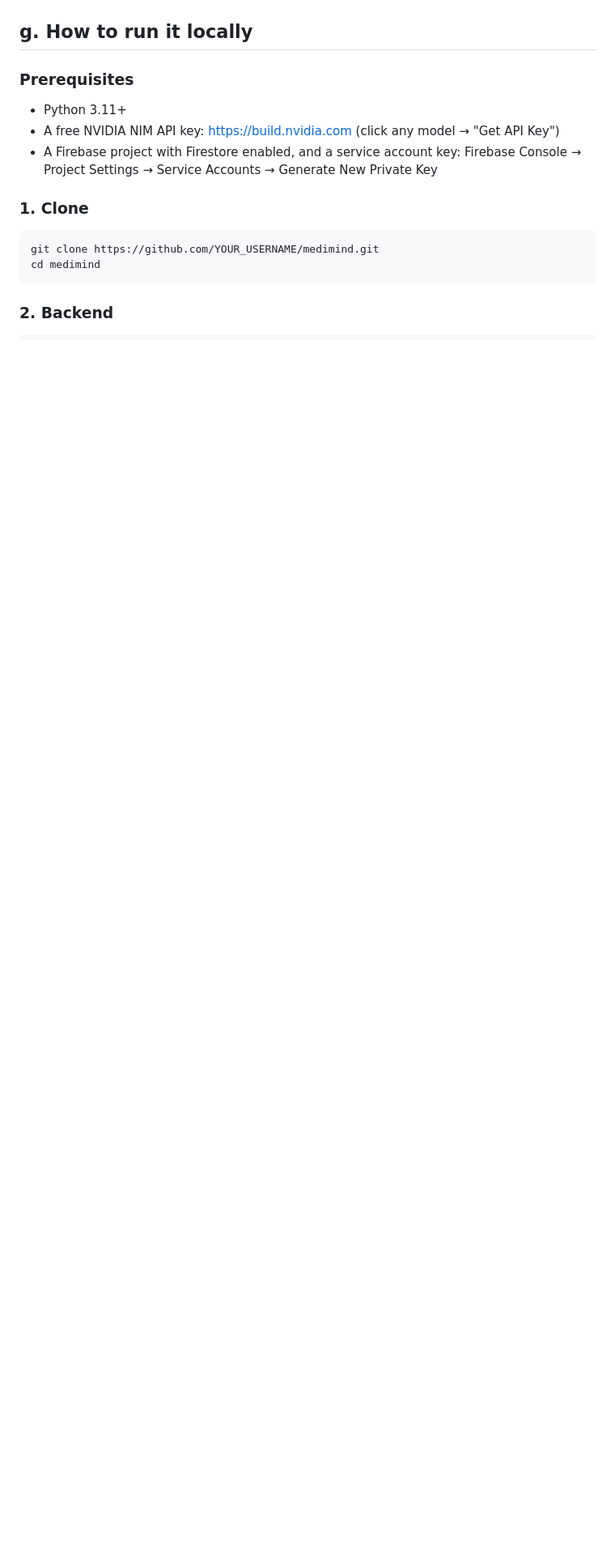
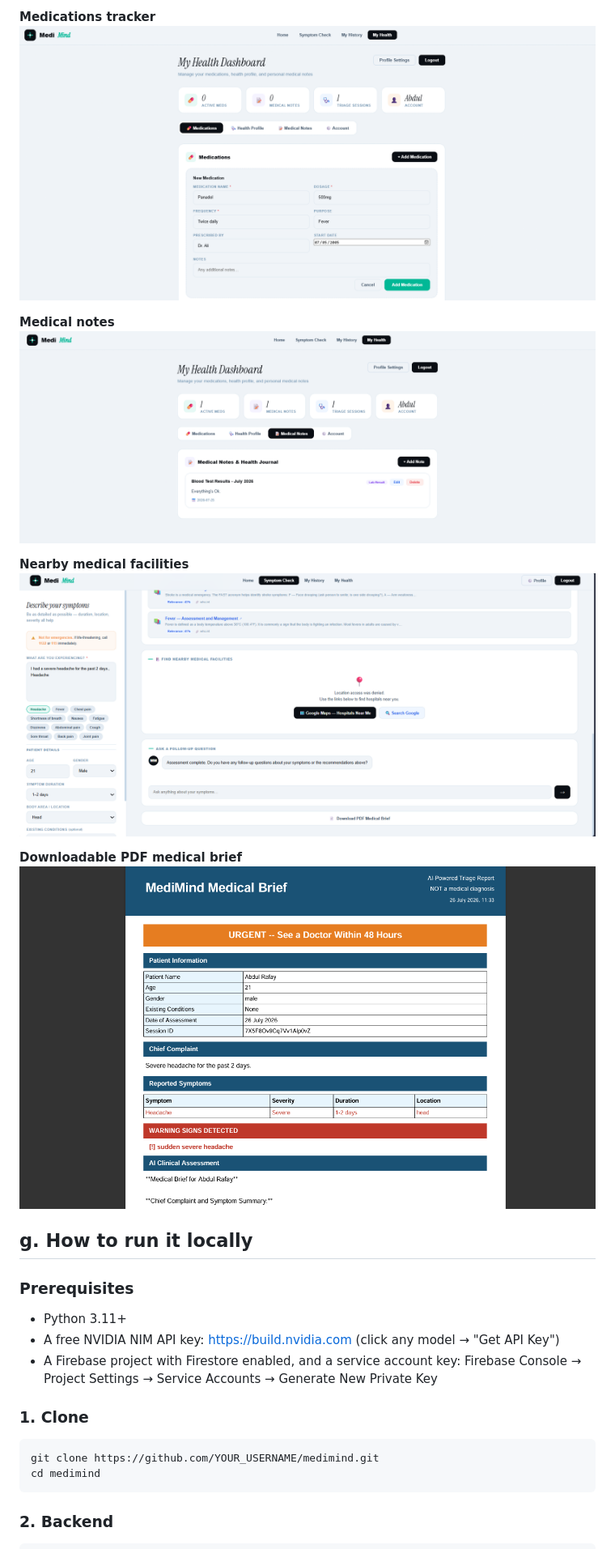
Before and after one commit to abdul-rafay19/MediMind, a Markdown page: README.md, the part around one of its changes. Shown at 81% size. GitHub-like rendering; blank space fills up the shorter version.

```diff
--- a/README.md
+++ b/README.md
@@ -156,3 +164,14 @@ them like this: -->
+**Medications tracker**
+![Medications](screenshots/medications.png)
+
+**Medical notes**
+![Medical notes](screenshots/medical_notes.png)
+
+**Nearby medical facilities**
+![Nearby medical facilities](screenshots/nearby_medical_facilities.png)
+
+**Downloadable PDF medical brief**
+![PDF medical brief](screenshots/pdf_medical_brief.png)
 
 ## g. How to run it locally
 
```
Also changed, not shown: other parts of README.md (+23 -14 lines).
